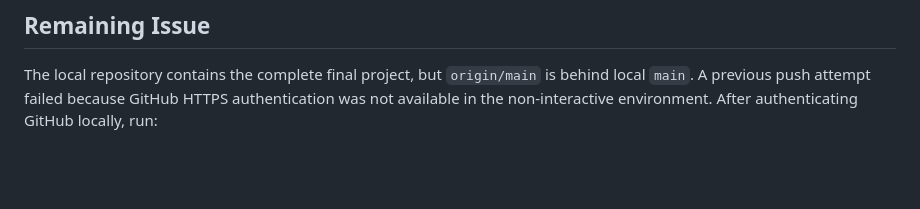
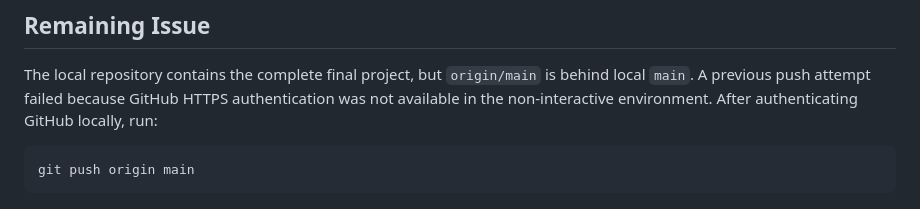
Before and after one commit to rahumanrifnaz-dev/DeFungi, a Markdown page: FINAL_REPOSITORY_AUDIT.md, the part around the change. Drawn GitHub-style; blank space fills up the shorter version.

````diff
--- a/FINAL_REPOSITORY_AUDIT.md
+++ b/FINAL_REPOSITORY_AUDIT.md
@@ -66,3 +66,7 @@ latexmk -pdf -interaction=nonstopmode -halt-on-error main.tex
 ## Remaining Issue
 
 The local repository contains the complete final project, but `origin/main` is behind local `main`. A previous push attempt failed because GitHub HTTPS authentication was not available in the non-interactive environment. After authenticating GitHub locally, run:
+
+```bash
+git push origin main
+```
````
